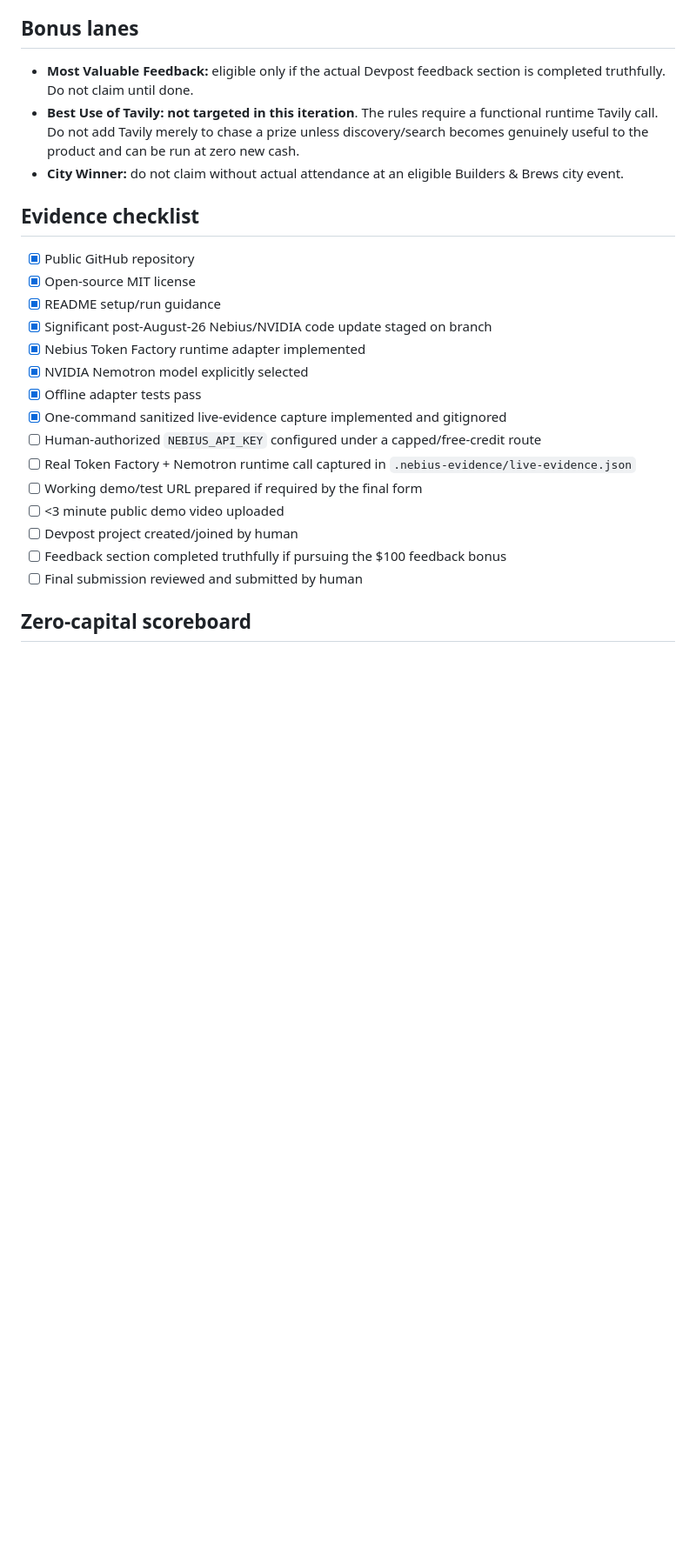
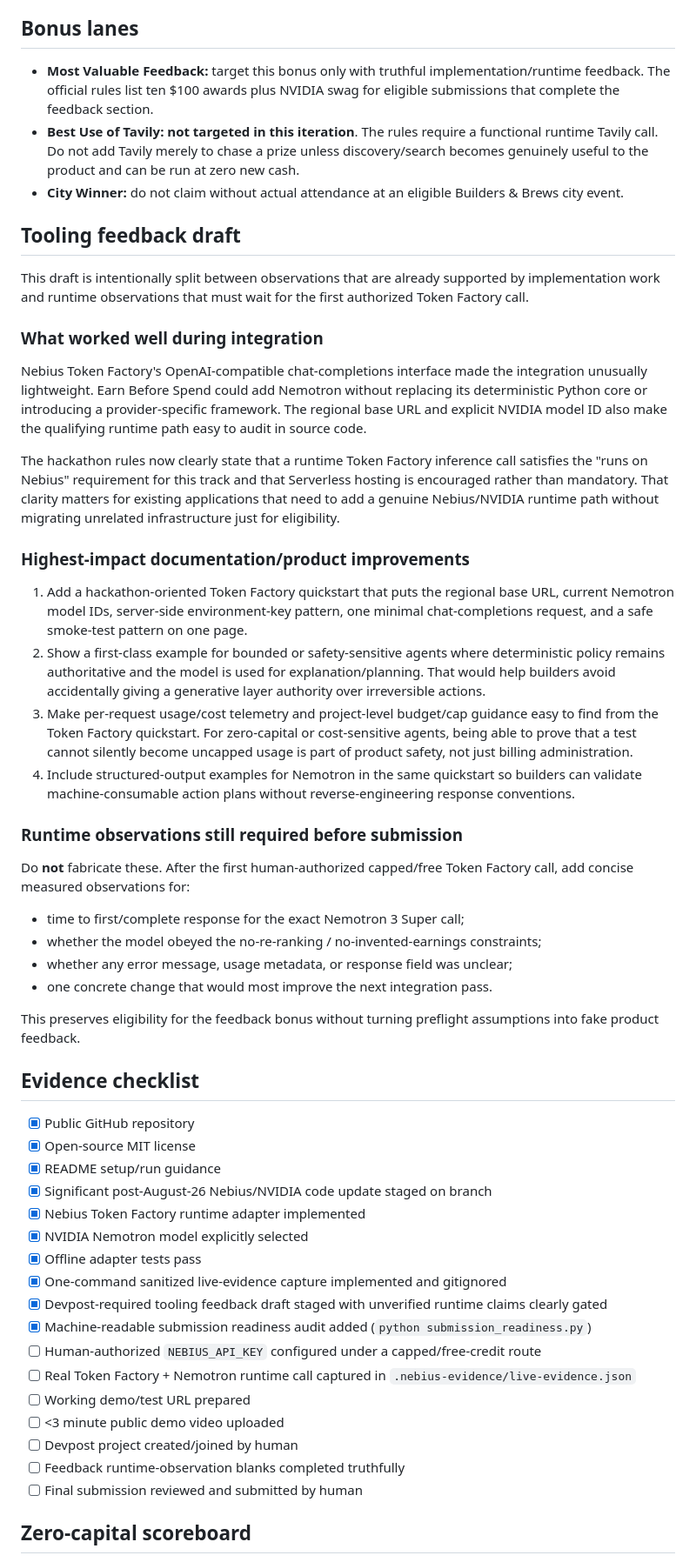
Before and after one commit to crisjonblvx/earn-before-spend-agent, a Markdown page: NEBIUS-DEVPOST.md, the part around one of its changes. Shown at 87% size. Drawn GitHub-style; blank space fills up the shorter version.

Commit message:
Stage Nebius feedback bonus submission copy

```diff
--- a/NEBIUS-DEVPOST.md
+++ b/NEBIUS-DEVPOST.md
@@ -103,9 +103,37 @@ The non-obvious choice is **not** asking the model to decide what is economicall
 
 ## Bonus lanes
 
-- **Most Valuable Feedback:** eligible only if the actual Devpost feedback section is completed truthfully. Do not claim until done.
+- **Most Valuable Feedback:** target this bonus only with truthful implementation/runtime feedback. The official rules list ten $100 awards plus NVIDIA swag for eligible submissions that complete the feedback section.
 - **Best Use of Tavily:** **not targeted in this iteration**. The rules require a functional runtime Tavily call. Do not add Tavily merely to chase a prize unless discovery/search becomes genuinely useful to the product and can be run at zero new cash.
 - **City Winner:** do not claim without actual attendance at an eligible Builders & Brews city event.
+
+## Tooling feedback draft
+
+This draft is intentionally split between observations that are already supported by implementation work and runtime observations that must wait for the first authorized Token Factory call.
+
+### What worked well during integration
+
+Nebius Token Factory's OpenAI-compatible chat-completions interface made the integration unusually lightweight. Earn Before Spend could add Nemotron without replacing its deterministic Python core or introducing a provider-specific framework. The regional base URL and explicit NVIDIA model ID also make the qualifying runtime path easy to audit in source code.
+
+The hackathon rules now clearly state that a runtime Token Factory inference call satisfies the "runs on Nebius" requirement for this track and that Serverless hosting is encouraged rather than mandatory. That clarity matters for existing applications that need to add a genuine Nebius/NVIDIA runtime path without migrating unrelated infrastructure just for eligibility.
+
+### Highest-impact documentation/product improvements
+
+1. Add a hackathon-oriented Token Factory quickstart that puts the regional base URL, current Nemotron model IDs, server-side environment-key pattern, one minimal chat-completions request, and a safe smoke-test pattern on one page.
+2. Show a first-class example for bounded or safety-sensitive agents where deterministic policy remains authoritative and the model is used for explanation/planning. That would help builders avoid accidentally giving a generative layer authority over irreversible actions.
+3. Make per-request usage/cost telemetry and project-level budget/cap guidance easy to find from the Token Factory quickstart. For zero-capital or cost-sensitive agents, being able to prove that a test cannot silently become uncapped usage is part of product safety, not just billing administration.
+4. Include structured-output examples for Nemotron in the same quickstart so builders can validate machine-consumable action plans without reverse-engineering response conventions.
+
+### Runtime observations still required before submission
+
+Do **not** fabricate these. After the first human-authorized capped/free Token Factory call, add concise measured observations for:
+
+- time to first/complete response for the exact Nemotron 3 Super call;
+- whether the model obeyed the no-re-ranking / no-invented-earnings constraints;
+- whether any error message, usage metadata, or response field was unclear;
+- one concrete change that would most improve the next integration pass.
+
+This preserves eligibility for the feedback bonus without turning preflight assumptions into fake product feedback.
 
 ## Evidence checklist
 
@@ -117,12 +145,14 @@ The non-obvious choice is **not** asking the model to decide what is economicall
 - [x] NVIDIA Nemotron model explicitly selected
 - [x] Offline adapter tests pass
 - [x] One-command sanitized live-evidence capture implemented and gitignored
+- [x] Devpost-required tooling feedback draft staged with unverified runtime claims clearly gated
+- [x] Machine-readable submission readiness audit added (`python submission_readiness.py`)
 - [ ] Human-authorized `NEBIUS_API_KEY` configured under a capped/free-credit route
 - [ ] Real Token Factory + Nemotron runtime call captured in `.nebius-evidence/live-evidence.json`
-- [ ] Working demo/test URL prepared if required by the final form
+- [ ] Working demo/test URL prepared
 - [ ] <3 minute public demo video uploaded
 - [ ] Devpost project created/joined by human
-- [ ] Feedback section completed truthfully if pursuing the $100 feedback bonus
+- [ ] Feedback runtime-observation blanks completed truthfully
 - [ ] Final submission reviewed and submitted by human
 
 ## Zero-capital scoreboard
```
Also changed, not shown: other parts of NEBIUS-DEVPOST.md (+1 -1 lines).
